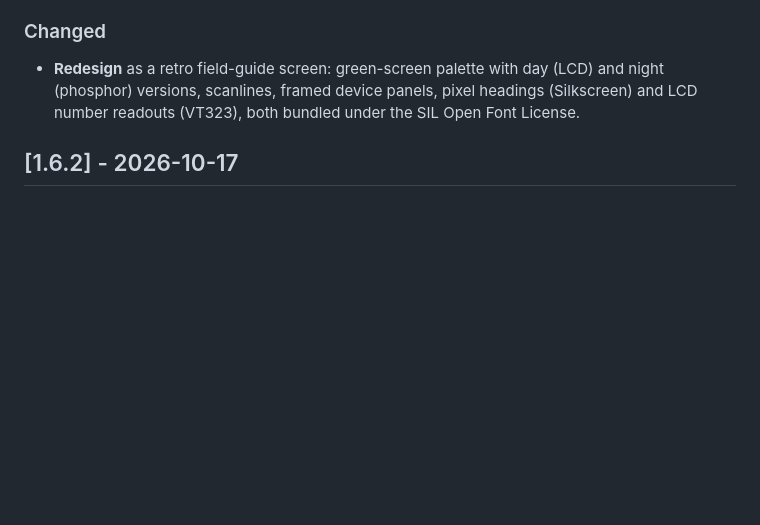
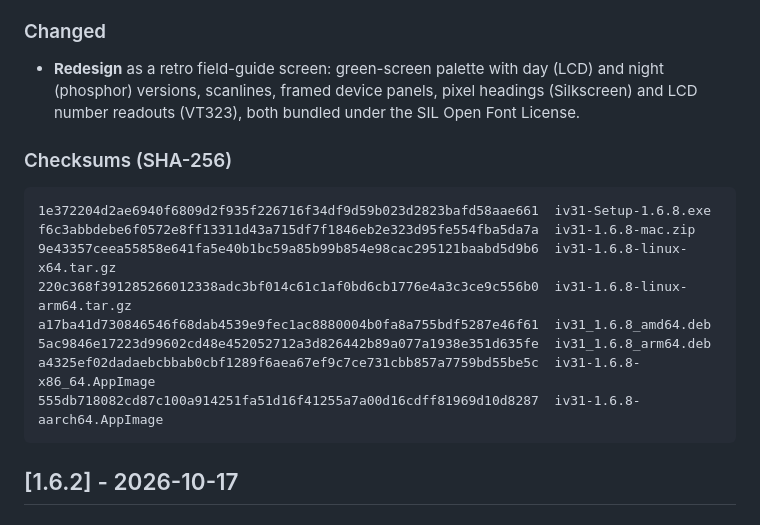
Before and after one commit to scooby5328-design/iV31, a Markdown page: CHANGELOG.md, the part around the change. Rendered like a GitHub page; blank space fills up the shorter version.

Commit message:
Add the 1.6.8 checksums to the changelog
Co-Authored-By: Claude Opus 5.5 <noreply@anthropic.com>
Claude-Session: https://claude.ai/code/session_012ASgdvnYCFA2CoXBysf8wz

````diff
--- a/CHANGELOG.md
+++ b/CHANGELOG.md
@@ -19,6 +19,19 @@ The format follows [Keep a Changelog](https://keepachangelog.com/en/1.1.0/), and
 
 ### Changed
 - **Redesign** as a retro field-guide screen: green-screen palette with day (LCD) and night (phosphor) versions, scanlines, framed device panels, pixel headings (Silkscreen) and LCD number readouts (VT323), both bundled under the SIL Open Font License.
+
+### Checksums (SHA-256)
+
+```
+1e372204d2ae6940f6809d2f935f226716f34df9d59b023d2823bafd58aae661  iv31-Setup-1.6.8.exe
+f6c3abbdebe6f0572e8ff13311d43a715df7f1846eb2e323d95fe554fba5da7a  iv31-1.6.8-mac.zip
+9e43357ceea55858e641fa5e40b1bc59a85b99b854e98cac295121baabd5d9b6  iv31-1.6.8-linux-x64.tar.gz
+220c368f391285266012338adc3bf014c61c1af0bd6cb1776e4a3c3ce9c556b0  iv31-1.6.8-linux-arm64.tar.gz
+a17ba41d730846546f68dab4539e9fec1ac8880004b0fa8a755bdf5287e46f61  iv31_1.6.8_amd64.deb
+5ac9846e17223d99602cd48e452052712a3d826442b89a077a1938e351d635fe  iv31_1.6.8_arm64.deb
+a4325ef02dadaebcbbab0cbf1289f6aea67ef9c7ce731cbb857a7759bd55be5c  iv31-1.6.8-x86_64.AppImage
+555db718082cd87c100a914251fa51d16f41255a7a00d16cdff81969d10d8287  iv31-1.6.8-aarch64.AppImage
+```
 
 ## [1.6.2] - 2026-10-17
 
````
